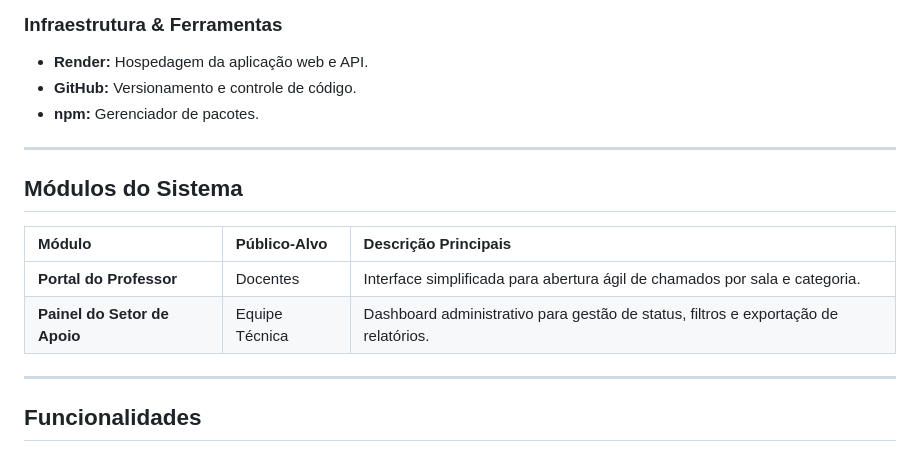
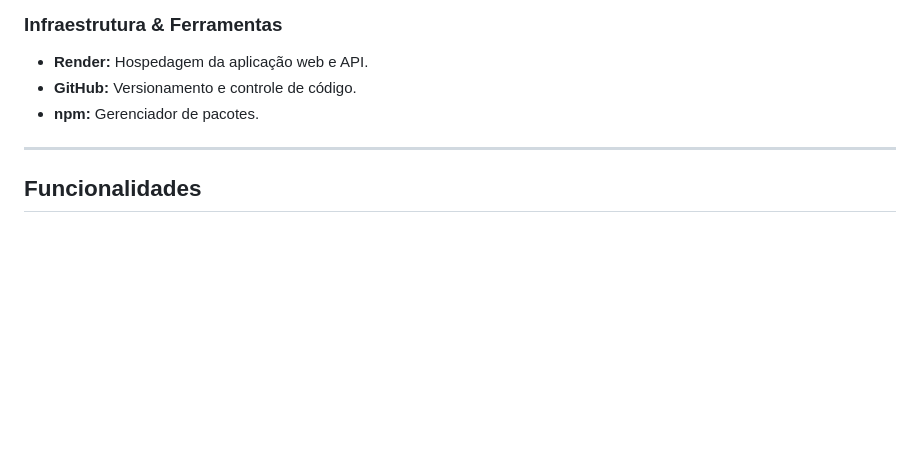
Before and after one commit to Eme-cstt/Help_desk, a Markdown page: README.md, the part around the change. Rendered like a GitHub page; blank space fills up the shorter version.

```diff
--- a/README.md
+++ b/README.md
@@ -64,15 +64,6 @@ A plataforma conecta diretamente os docentes ao **Setor de Apoio**, reduzindo o
 
 ---
 
-## Módulos do Sistema
-
-| Módulo | Público-Alvo | Descrição Principais |
-| :--- | :--- | :--- |
-| **Portal do Professor** | Docentes | Interface simplificada para abertura ágil de chamados por sala e categoria. |
-| **Painel do Setor de Apoio** | Equipe Técnica | Dashboard administrativo para gestão de status, filtros e exportação de relatórios. |
-
----
-
 ## Funcionalidades
 
 ### 1. Portal do Professor
```
